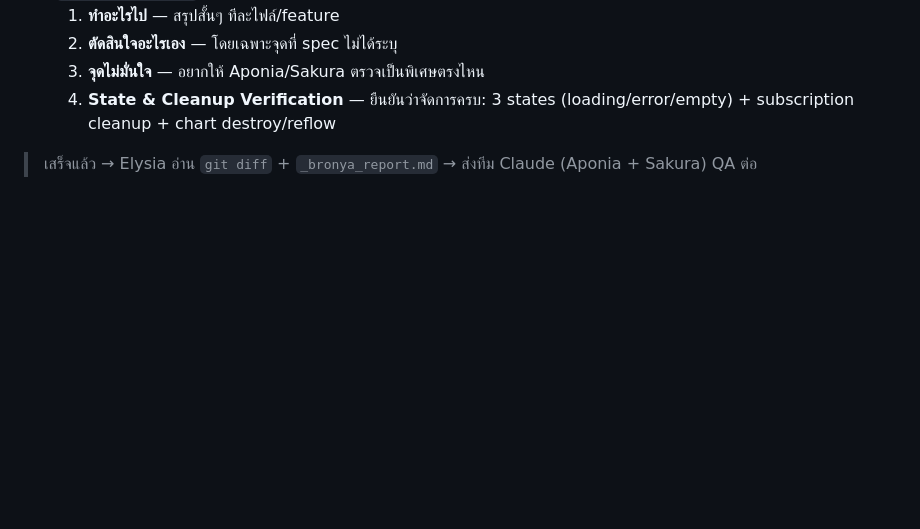
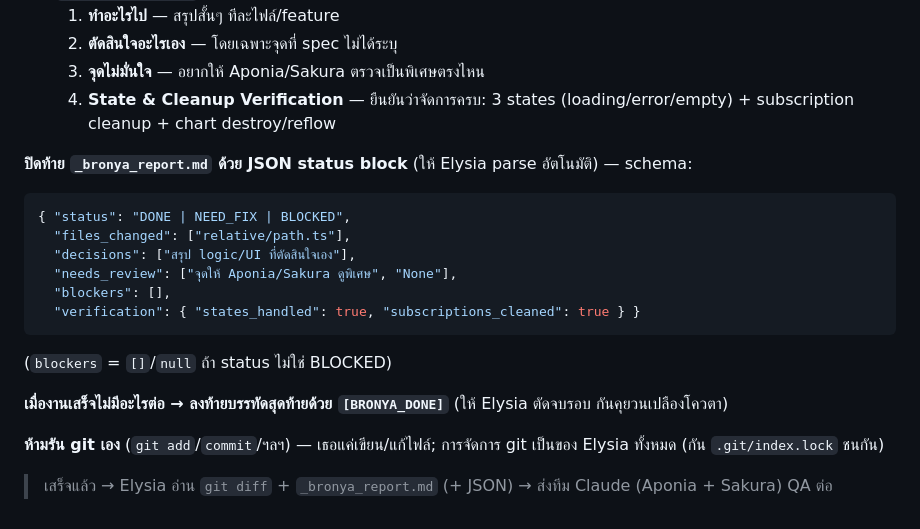
Before and after one commit to BB-onthemoon/MyTeam, a Markdown page: .claude/antigravity/GEMINI.md, the part around the change. Rendered like a GitHub page; blank space fills up the shorter version.

Commit message:
docs(antigravity): JSON status block + DONE token + git-safety (จาก external review)
ปรับ Handoff Protocol จากรีวิวของ Gemini (web) + ตกลงกับ Bronya:
- GEMINI.md §11: Bronya ปิดท้าย _bronya_report.md ด้วย JSON status block (status/files_changed/decisions/needs_review/blockers/verification), ลงท้าย [BRONYA_DONE] เมื่อจบงาน, ห้ามรัน git เอง (กัน .git/index.lock)
- README: fine-tuning notes (เลือก --model Flash/Pro ตามงาน, git-lock discipline, loop exit-condition)

Co-Authored-By: Claude Opus 4.8 <noreply@anthropic.com>

````diff
--- a/.claude/antigravity/GEMINI.md
+++ b/.claude/antigravity/GEMINI.md
@@ -149,4 +149,19 @@
   3. **จุดไม่มั่นใจ** — อยากให้ Aponia/Sakura ตรวจเป็นพิเศษตรงไหน
   4. **State & Cleanup Verification** — ยืนยันว่าจัดการครบ: 3 states (loading/error/empty) + subscription cleanup + chart destroy/reflow
 
-> เสร็จแล้ว → Elysia อ่าน `git diff` + `_bronya_report.md` → ส่งทีม Claude (Aponia + Sakura) QA ต่อ
+**ปิดท้าย `_bronya_report.md` ด้วย JSON status block** (ให้ Elysia parse อัตโนมัติ) — schema:
+```json
+{ "status": "DONE | NEED_FIX | BLOCKED",
+  "files_changed": ["relative/path.ts"],
+  "decisions": ["สรุป logic/UI ที่ตัดสินใจเอง"],
+  "needs_review": ["จุดให้ Aponia/Sakura ดูพิเศษ", "None"],
+  "blockers": [],
+  "verification": { "states_handled": true, "subscriptions_cleaned": true } }
+```
+(`blockers` = `[]`/`null` ถ้า status ไม่ใช่ BLOCKED)
+
+**เมื่องานเสร็จไม่มีอะไรต่อ → ลงท้ายบรรทัดสุดท้ายด้วย `[BRONYA_DONE]`** (ให้ Elysia ตัดจบรอบ กันคุยวนเปลืองโควตา)
+
+**ห้ามรัน git เอง** (`git add`/`commit`/ฯลฯ) — เธอแค่เขียน/แก้ไฟล์; การจัดการ git เป็นของ Elysia ทั้งหมด (กัน `.git/index.lock` ชนกัน)
+
+> เสร็จแล้ว → Elysia อ่าน `git diff` + `_bronya_report.md` (+ JSON) → ส่งทีม Claude (Aponia + Sakura) QA ต่อ
````
Also changed, not shown: .claude/antigravity/README.md (+6 -0 lines).
